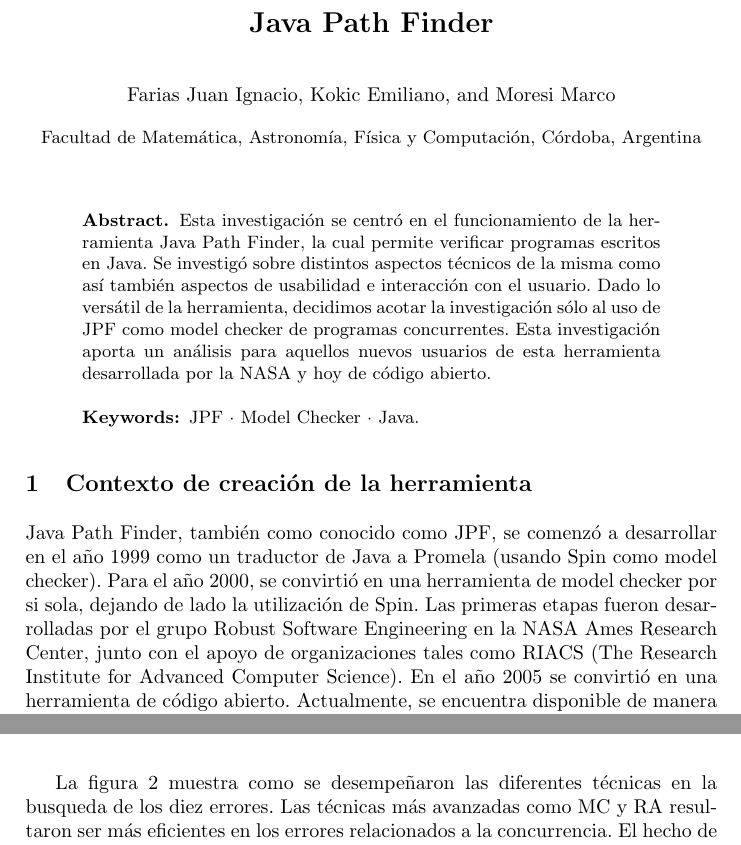
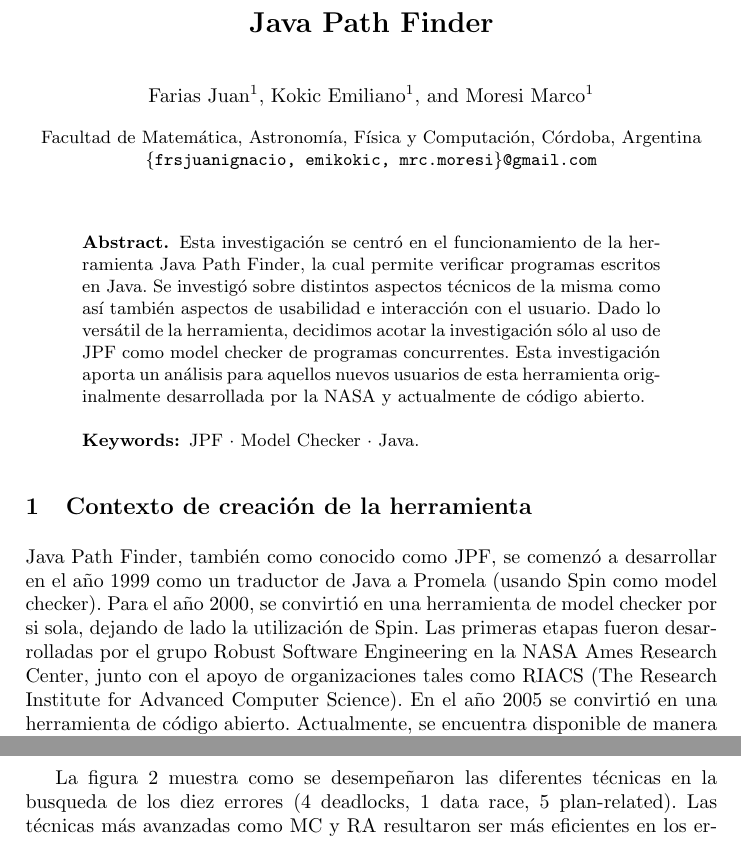
Before and after one commit to mrcmoresi/IS2-JPF, a LaTeX paper (template/informe.tex): two parts of pages 1 and 5 of 8 before the commit and two parts of pages 1 and 5 of 7 after it, joined at a grey line, cut so that both start at the same text. Compiled offline with pdfLaTeX.

Commit message:
changes in informe

```diff
--- a/template/informe.tex
+++ b/template/informe.tex
@@ -21,23 +21,25 @@
 %
 %\titlerunning{Abbreviated paper title}
 % If the paper title is too long for the running head, you can set
-% an abbreviated paper title here
+% an abbreviated paper title here%
+
+\author{Farias Juan\inst{1}\and
+Kokic Emiliano\inst{1} \and
+Moresi Marco\inst{1}}
 %
-\author{Farias Juan Ignacio\and
-Kokic Emiliano\and
-Moresi Marco}
-%
-\authorrunning{Farias Juan - Kokic Emiliano - Moresi Marco}
+\authorrunning{Farias Juan, Kokic Emiliano, Moresi Marco}
 % First names are abbreviated in the running head.
 % If there are more than two authors, 'et al.' is used.
 %
-\institute{Facultad de Matem\'atica, Astronom\'ia, F\'isica y Computaci\'on, C\'ordoba, Argentina}
+\institute{Facultad de Matem\'atica, Astronom\'ia, F\'isica y Computaci\'on, C\'ordoba, Argentina
+\email{\{frsjuanignacio, emikokic, mrc.moresi\}@gmail.com}}
 %
+
 \maketitle              % typeset the header of the contribution
 %
 \begin{abstract}
-Esta investigaci\'on se centr\'o en el funcionamiento de la herramienta Java Path Finder, la cual permite verificar programas escritos en Java. Se investig\'o sobre distintos aspectos t\'ecnicos de la misma como as\'i tambi\'en aspectos de usabilidad e interacción con el usuario.
-Dado lo vers\'atil de la herramienta, decidimos acotar la investigaci\'on s\'olo al uso de JPF como model checker de programas concurrentes. Esta investigaci\'on aporta un an\'alisis para aquellos nuevos usuarios de esta herramienta desarrollada por la NASA y hoy de c\'odigo abierto.
+Esta investigaci\'on se centr\'o en el funcionamiento de la herramienta Java Path Finder, la cual permite verificar programas escritos en Java. Se investig\'o sobre distintos aspectos t\'ecnicos de la misma como as\'i tambi\'en aspectos de usabilidad e interacci\'on con el usuario.
+Dado lo vers\'atil de la herramienta, decidimos acotar la investigaci\'on s\'olo al uso de JPF como model checker de programas concurrentes. Esta investigaci\'on aporta un an\'alisis para aquellos nuevos usuarios de esta herramienta originalmente desarrollada por la NASA y actualmente de c\'odigo abierto.
 
 
 \keywords{JPF \and Model Checker \and Java.}
@@ -47,7 +49,7 @@
 %
 \section{Contexto de creaci\'on de la herramienta}
 
-Java Path Finder, tambi\'en como conocido como JPF,  se comenz\'o a desarrollar en el año  1999 como un traductor de Java a Promela (usando Spin como model checker). Para el año 2000, se convirti\'o en una herramienta de model checker por si sola, dejando de lado la utilizaci\'on de Spin. Las primeras etapas fueron desarrolladas por el grupo Robust Software Engineering en la NASA Ames Research Center, junto con el apoyo de organizaciones tales como RIACS (The Research Institute for Advanced Computer Science).
+Java Path Finder, tambi\'en como conocido como JPF,  se comenz\'o a desarrollar en el a\~no  1999 como un traductor de Java a Promela (usando Spin como model checker). Para el año 2000, se convirti\'o en una herramienta de model checker por si sola, dejando de lado la utilizaci\'on de Spin. Las primeras etapas fueron desarrolladas por el grupo Robust Software Engineering en la NASA Ames Research Center, junto con el apoyo de organizaciones tales como RIACS (The Research Institute for Advanced Computer Science).
 En el a\~no 2005 se convirti\'o en una herramienta de c\'odigo abierto. Actualmente, se encuentra disponible de manera gratuita y en desarrollo continuo gracias al apoyo de m\'as de 20 universidades de todo el mundo.
 
 \begin{figure}
@@ -112,5 +114,5 @@
 \caption{Desempe\~no de las diferentes t\'ecnicas} \label{fig2}
 \end{figure}
-La figura 2 muestra como se desempe\~naron las diferentes t\'ecnicas en la busqueda de los diez errores. Las t\'ecnicas m\'as avanzadas como MC y RA resultaron ser m\'as eficientes en los errores relacionados a la concurrencia. El hecho de que TT haya sido peor que MC en todas las categorias fue un detalle un tanto inesperado.\\
+La figura 2 muestra como se desempe\~naron las diferentes t\'ecnicas en la busqueda de los diez errores (4 deadlocks, 1 data race, 5 plan-related). Las t\'ecnicas m\'as avanzadas como MC y RA resultaron ser m\'as eficientes en los errores relacionados a la concurrencia. El hecho de que TT haya sido peor que MC en todas las categorias fue un detalle un tanto inesperado.\\
 
 \begin{figure}[H]
```
Also changed, not shown: template/informe.tex (21 more changed lines).
